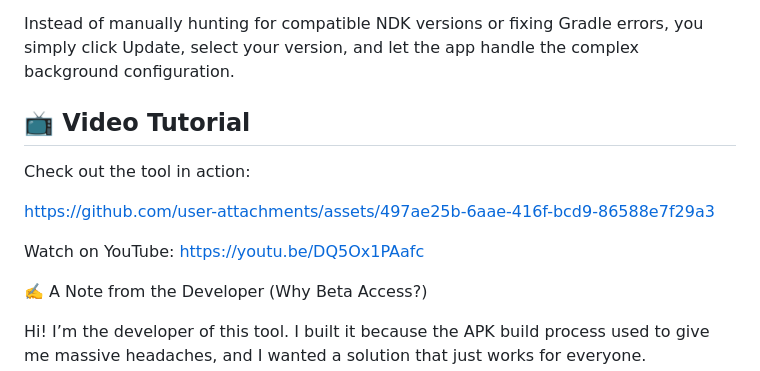
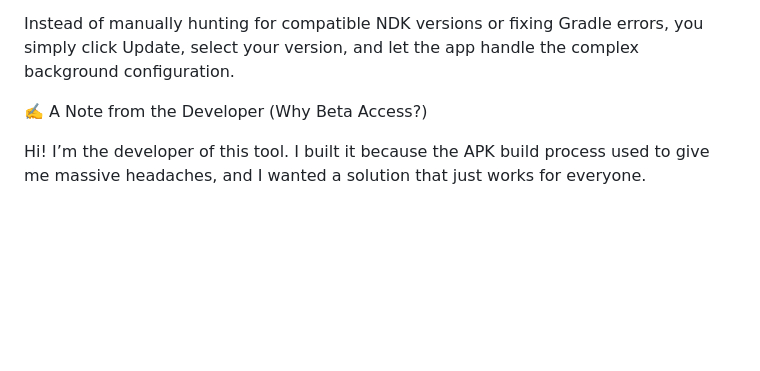
Before and after one commit to PedroHSA0802/apk-builder-studio, a Markdown page: README.md, the part around the change. Rendered like a GitHub page; blank space fills up the shorter version.

Commit message:
Remove video tutorial links from README
Removed video tutorial section from README.

```diff
--- a/README.md
+++ b/README.md
@@ -113,19 +113,6 @@ Version Switching: Allows you to switch seamlessly between different KivyMD gene
 Why this is a game-changer:
 
 Instead of manually hunting for compatible NDK versions or fixing Gradle errors, you simply click Update, select your version, and let the app handle the complex background configuration.
-## 📺 Video Tutorial
-Check out the tool in action:
-
-
-
-
-https://github.com/user-attachments/assets/497ae25b-6aae-416f-bcd9-86588e7f29a3
-
-
-
-
-Watch on YouTube:
-[https://youtu.be/DQ5Ox1PAafc](https://youtu.be/Dr0fThHWPxs)
 
 
 ✍️ A Note from the Developer (Why Beta Access?)
```
